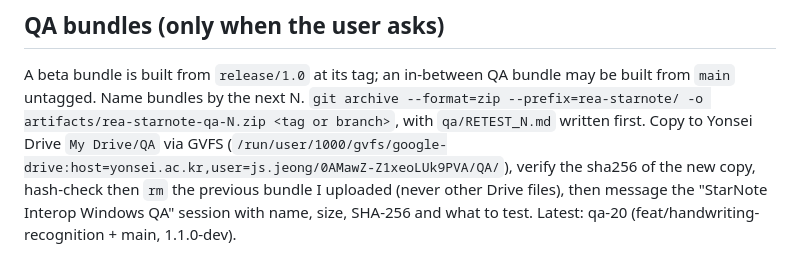
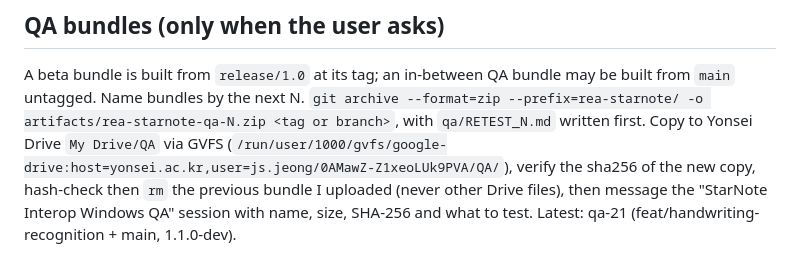
Before and after one commit to NOT4LONG01/rea-starnote, a Markdown page: CLAUDE.md, the part around the change. Drawn GitHub-style.

Commit message:
RETEST_21: the line grouping fix (H6 rerun), qa-20 items still open, the owner's phone with the 1.1.0-dev APK
Co-Authored-By: Claude Opus 5.5 <noreply@anthropic.com>

```diff
--- a/CLAUDE.md
+++ b/CLAUDE.md
@@ -33,4 +33,4 @@ A beta bundle is built from `release/1.0` at its tag; an in-between QA bundle ma
 `git archive --format=zip --prefix=rea-starnote/ -o artifacts/rea-starnote-qa-N.zip <tag or branch>`, with `qa/RETEST_N.md` written first.
 Copy to Yonsei Drive `My Drive/QA` via GVFS (`/run/user/1000/gvfs/google-drive:host=yonsei.ac.kr,user=js.jeong/0AMawZ-Z1xeoLUk9PVA/QA/`),
 verify the sha256 of the new copy, hash-check then `rm` the previous bundle I uploaded (never other Drive files), then message
-the "StarNote Interop Windows QA" session with name, size, SHA-256 and what to test. Latest: qa-20 (feat/handwriting-recognition + main, 1.1.0-dev).
+the "StarNote Interop Windows QA" session with name, size, SHA-256 and what to test. Latest: qa-21 (feat/handwriting-recognition + main, 1.1.0-dev).
```
Also changed, not shown: qa/RETEST_21.md (added, +24 -0 lines).
